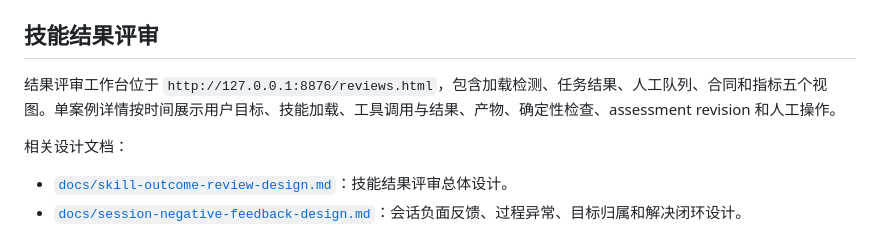
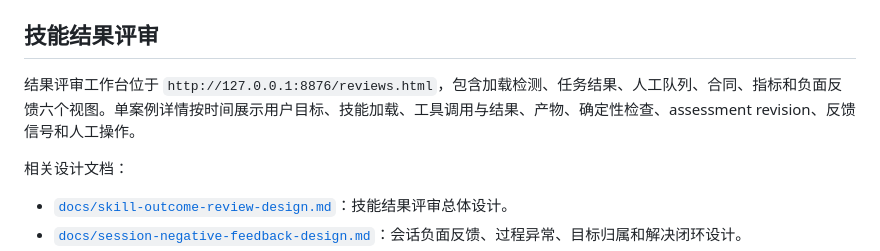
Before and after one commit to JhihJian/codex-skills-manager, a Markdown page: README.md, the part around the change. GitHub-like rendering.

Commit message:
更新负面反馈工作台说明

```diff
--- a/README.md
+++ b/README.md
@@ -335,7 +335,7 @@ Pi 会话目录按以下顺序确定：`CODEX_SKILL_PI_SESSIONS_DIR`、`PI_CODIN
 
 ## 技能结果评审
 
-结果评审工作台位于 `http://127.0.0.1:8876/reviews.html`，包含加载检测、任务结果、人工队列、合同和指标五个视图。单案例详情按时间展示用户目标、技能加载、工具调用与结果、产物、确定性检查、assessment revision 和人工操作。
+结果评审工作台位于 `http://127.0.0.1:8876/reviews.html`，包含加载检测、任务结果、人工队列、合同、指标和负面反馈六个视图。单案例详情按时间展示用户目标、技能加载、工具调用与结果、产物、确定性检查、assessment revision、反馈信号和人工操作。
 
 相关设计文档：
 
```
